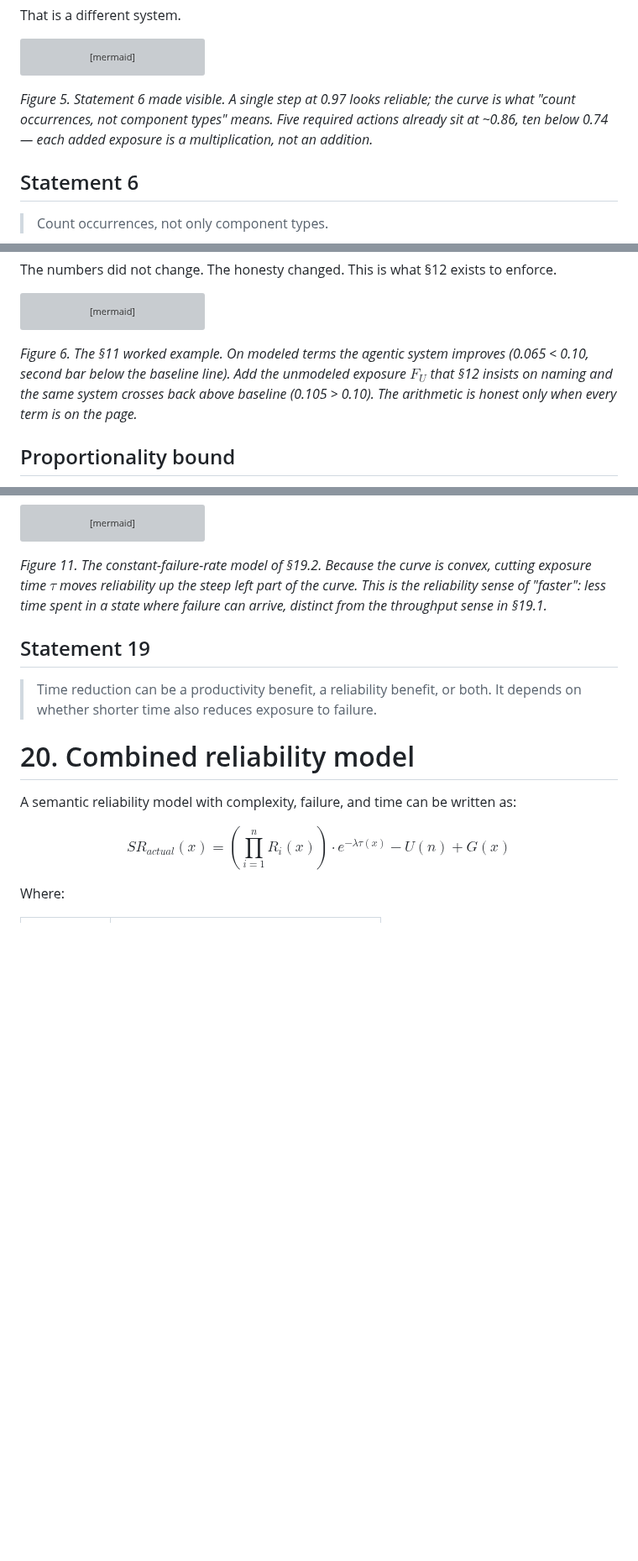
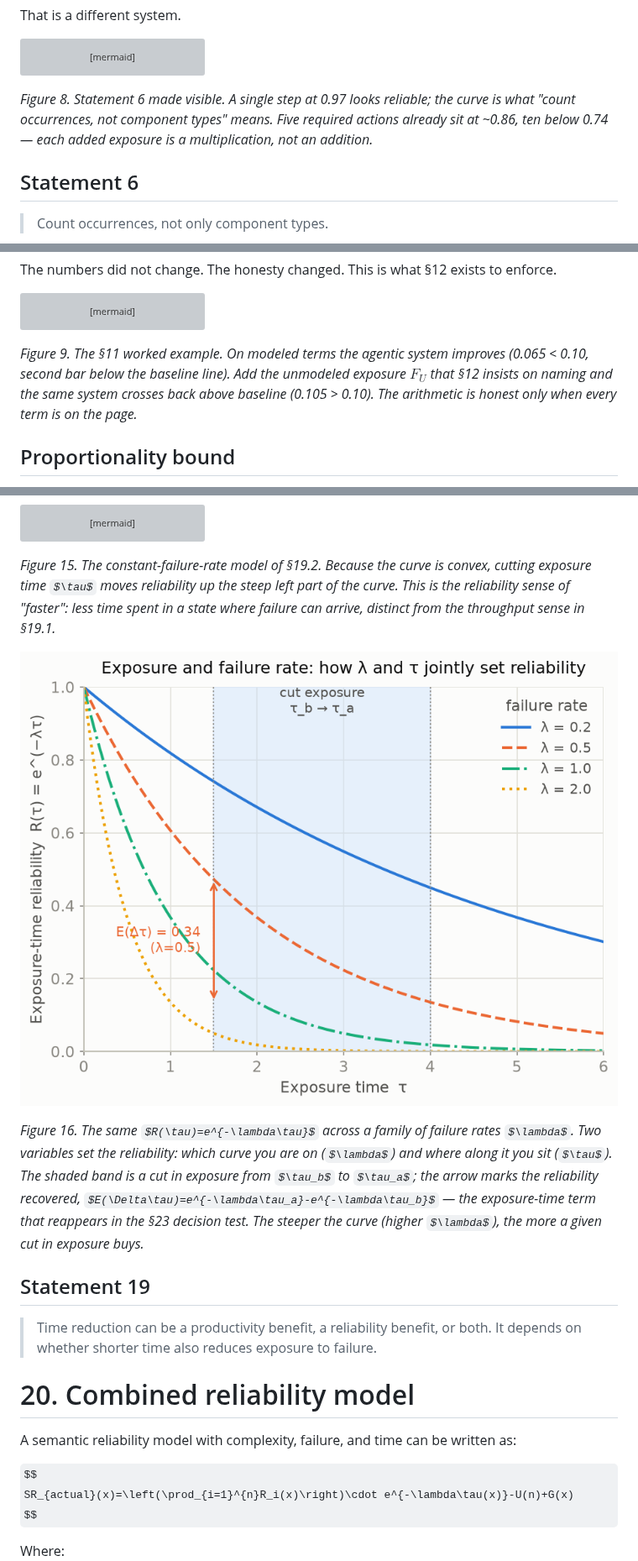
Before and after one commit to i8void/maintenantics, a Markdown page: on_ai_agentic_reliability.md, 3 parts joined by grey strips. Shown at 84% size. GitHub-like rendering; pictures changed too: figures/fig_exposure.png (added); some formulas as TeX source; blank space fills up the shorter version; grey boxes are pictures that could not be loaded.

````diff
--- a/on_ai_agentic_reliability.md
+++ b/on_ai_agentic_reliability.md
@@ -443,7 +455,7 @@ xychart-beta
     line [0.970, 0.941, 0.913, 0.885, 0.859, 0.833, 0.808, 0.784, 0.760, 0.737]
 ```
 
-*Figure 5. Statement 6 made visible. A single step at 0.97 looks reliable; the curve is what "count occurrences, not component types" means. Five required actions already sit at ~0.86, ten below 0.74 — each added exposure is a multiplication, not an addition.*
+*Figure 8. Statement 6 made visible. A single step at 0.97 looks reliable; the curve is what "count occurrences, not component types" means. Five required actions already sit at ~0.86, ten below 0.74 — each added exposure is a multiplication, not an addition.*
 
 ## Statement 6
 
@@ -727,7 +739,7 @@ xychart-beta
     bar [0.100, 0.065, 0.105]
 ```
 
-*Figure 6. The §11 worked example. On modeled terms the agentic system improves (0.065 < 0.10, second bar below the baseline line). Add the unmodeled exposure $F_U$ that §12 insists on naming and the same system crosses back above baseline (0.105 > 0.10). The arithmetic is honest only when every term is on the page.*
+*Figure 9. The §11 worked example. On modeled terms the agentic system improves (0.065 < 0.10, second bar below the baseline line). Add the unmodeled exposure $F_U$ that §12 insists on naming and the same system crosses back above baseline (0.105 > 0.10). The arithmetic is honest only when every term is on the page.*
 
 ## Proportionality bound
 
@@ -1249,7 +1265,11 @@ xychart-beta
     line [1.000, 0.607, 0.368, 0.223, 0.135, 0.082, 0.050]
 ```
 
-*Figure 11. The constant-failure-rate model of §19.2. Because the curve is convex, cutting exposure time $\tau$ moves reliability up the steep left part of the curve. This is the reliability sense of "faster": less time spent in a state where failure can arrive, distinct from the throughput sense in §19.1.*
+*Figure 15. The constant-failure-rate model of §19.2. Because the curve is convex, cutting exposure time $\tau$ moves reliability up the steep left part of the curve. This is the reliability sense of "faster": less time spent in a state where failure can arrive, distinct from the throughput sense in §19.1.*
+
+![Exposure-time reliability curves for several failure rates lambda](figures/fig_exposure.png)
+
+*Figure 16. The same $R(\tau)=e^{-\lambda\tau}$ across a family of failure rates $\lambda$. Two variables set the reliability: which curve you are on ($\lambda$) and where along it you sit ($\tau$). The shaded band is a cut in exposure from $\tau_b$ to $\tau_a$; the arrow marks the reliability recovered, $E(\Delta\tau)=e^{-\lambda\tau_a}-e^{-\lambda\tau_b}$ — the exposure-time term that reappears in the §23 decision test. The steeper the curve (higher $\lambda$), the more a given cut in exposure buys.*
 
 ## Statement 19
 
````
Also changed, not shown: other parts of on_ai_agentic_reliability.md (+28 -8 lines), figures/fig_decision_region.png (added), figures/fig_power_n.png (added), figures/fig_rt_rc.png (added), figures/fig_sr_hr_tr.png (added), figures/fig_value.png (added), 1 other file.
